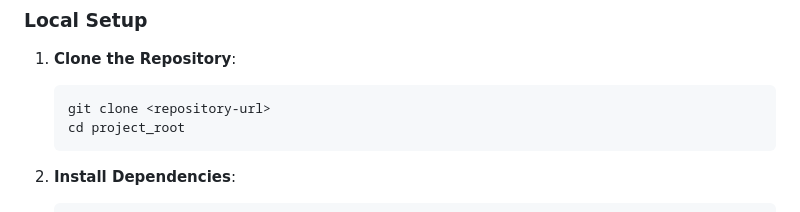
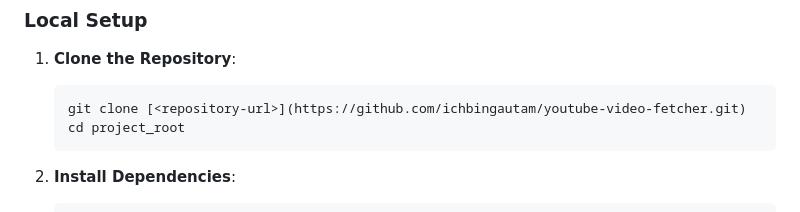
Before and after one commit to ichbingautam/youtube-video-fetcher, a Markdown page: README.md, the part around one of its changes. GitHub-like rendering.

````diff
--- a/README.md
+++ b/README.md
@@ -87,7 +91,7 @@ Same as the `Get Videos` response format.
 
 1. **Clone the Repository**:
    ```bash
-   git clone <repository-url>
+   git clone [<repository-url>](https://github.com/ichbingautam/youtube-video-fetcher.git)
    cd project_root
    ```
 
````
Also changed, not shown: other parts of README.md (+4 -0 lines).
